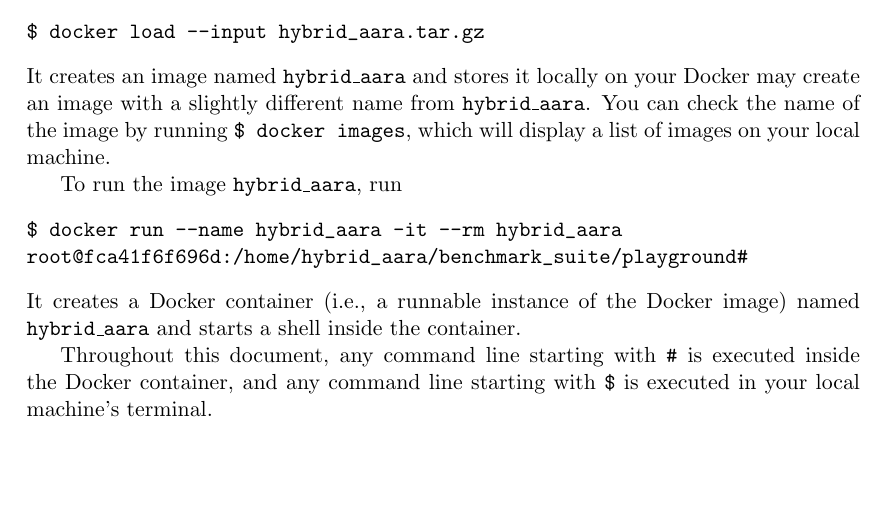
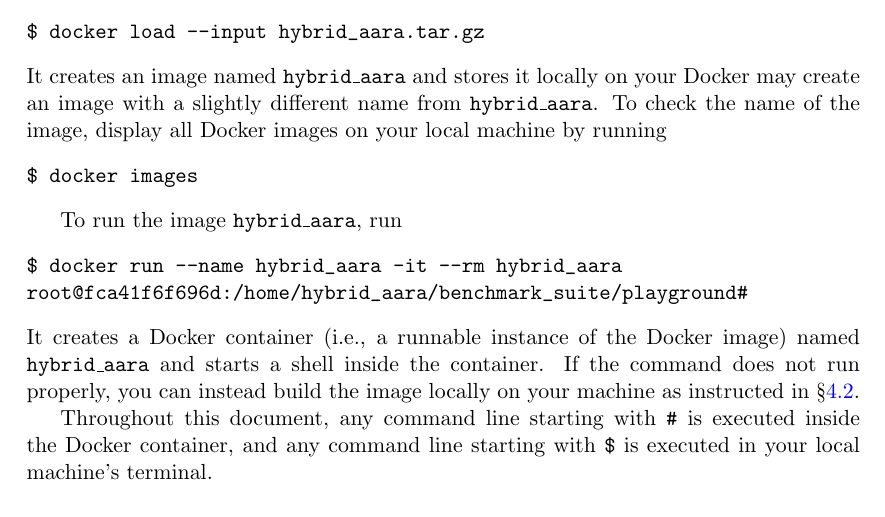
Before and after one commit to LongPham7/hybrid_aara_artifact, a LaTeX document (README/README.tex, which reads README/getting_started_guide.tex): part of page 2 of 10, cut so that both start at the same text, the shorter picture padded with empty space. Compiled offline with pdfLaTeX.

Commit message:
Minor refactoring

```diff
--- a/README/getting_started_guide.tex
+++ b/README/getting_started_guide.tex
@@ -32,8 +32,11 @@ It creates an image named \texttt{hybrid\_aara} and stores it locally on your
 Docker may create an image with a slightly different name from
 \texttt{hybrid\_aara}.
 %
-You can check the name of the image by running \verb|$ docker images|, which
-will display a list of images on your local machine.
+To check the name of the image, display all Docker images on your local machine
+by running
+\begin{verbatim}
+$ docker images
+\end{verbatim}
 
 To run the image \texttt{hybrid\_aara}, run
 \begin{verbatim}
@@ -43,6 +46,9 @@ root@fca41f6f696d:/home/hybrid_aara/benchmark_suite/playground#
 %
 It creates a Docker container (i.e., a runnable instance of the Docker image)
 named \texttt{hybrid\_aara} and starts a shell inside the container.
+%
+If the command does not run properly, you can instead build the image locally on
+your machine as instructed in \cref{sec:Build the Docker Image}.
 
 Throughout this document, any command line starting with \texttt{\#} is executed
 inside the Docker container, and any command line starting with \texttt{\$} is
```
Also changed, not shown: README/build_and_customize.tex (+1 -0 lines), reviews/response_reound1.md (+3 -0 lines).
